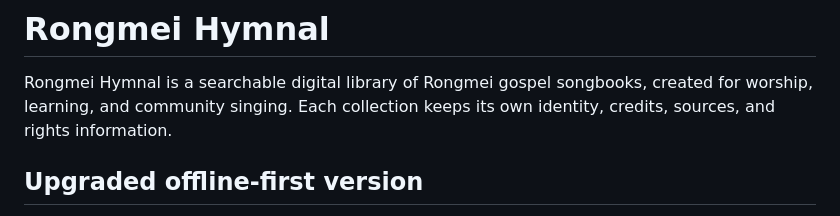
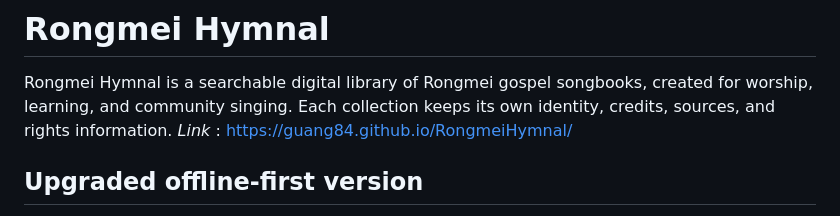
Before and after one commit to Guang84/Buanthanhlu, a Markdown page: README.md, the part around the change. Drawn GitHub-style.

```diff
--- a/README.md
+++ b/README.md
@@ -1,7 +1,7 @@
 # Rongmei Hymnal
 
 Rongmei Hymnal is a searchable digital library of Rongmei gospel songbooks, created for worship, learning, and community singing. Each collection keeps its own identity, credits, sources, and rights information.
-
+*Link* : https://guang84.github.io/RongmeiHymnal/
 ## Upgraded offline-first version
 
 The current release is an installable Progressive Web App (PWA) designed for phones, tablets, and computers. It adds explicit full-library downloads, persistent device storage where the browser permits it, installation-ready PNG icons, storage and download status, and light and dark presentation modes. The home-page brand now uses the application icon.
```
